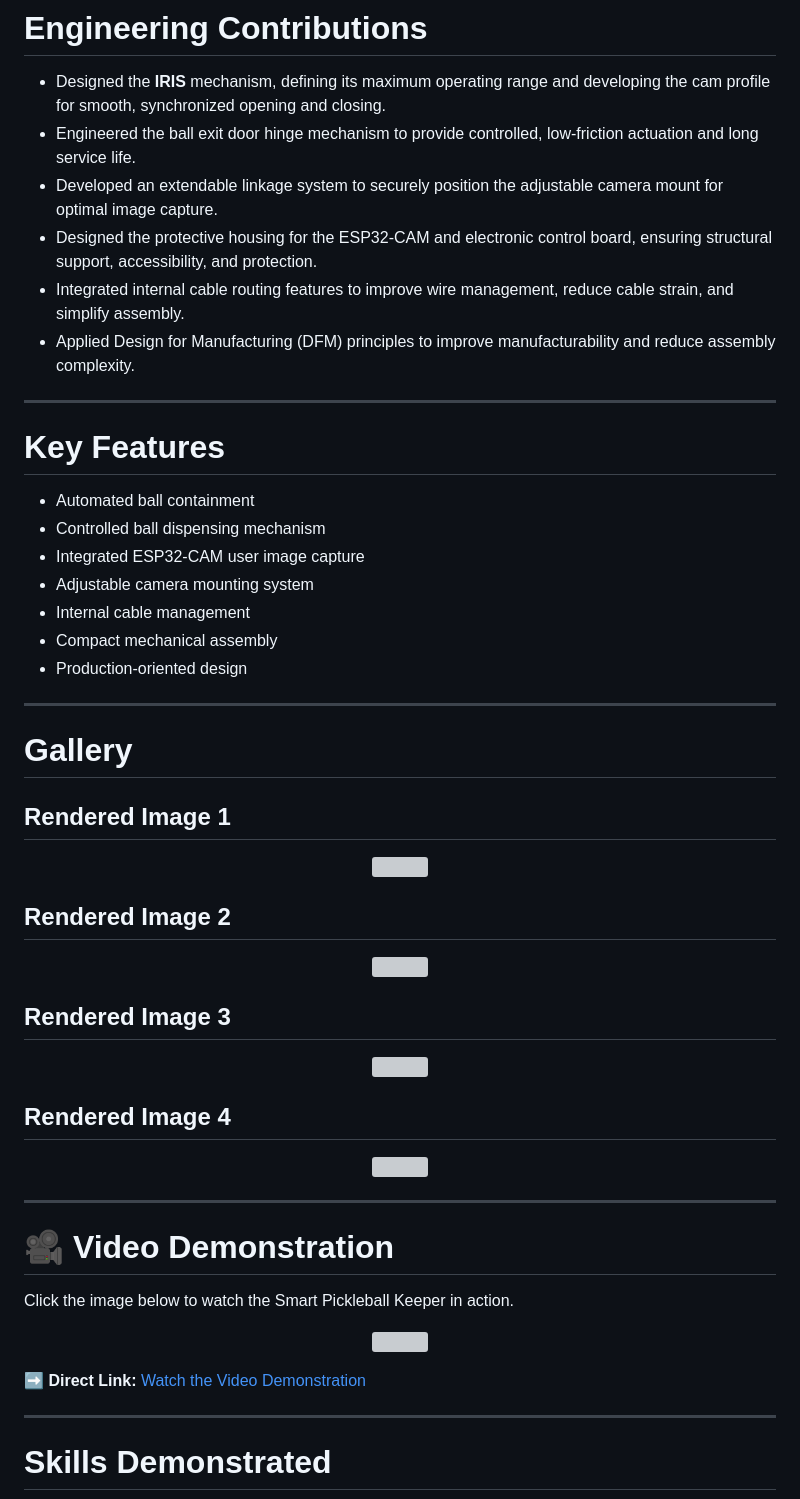
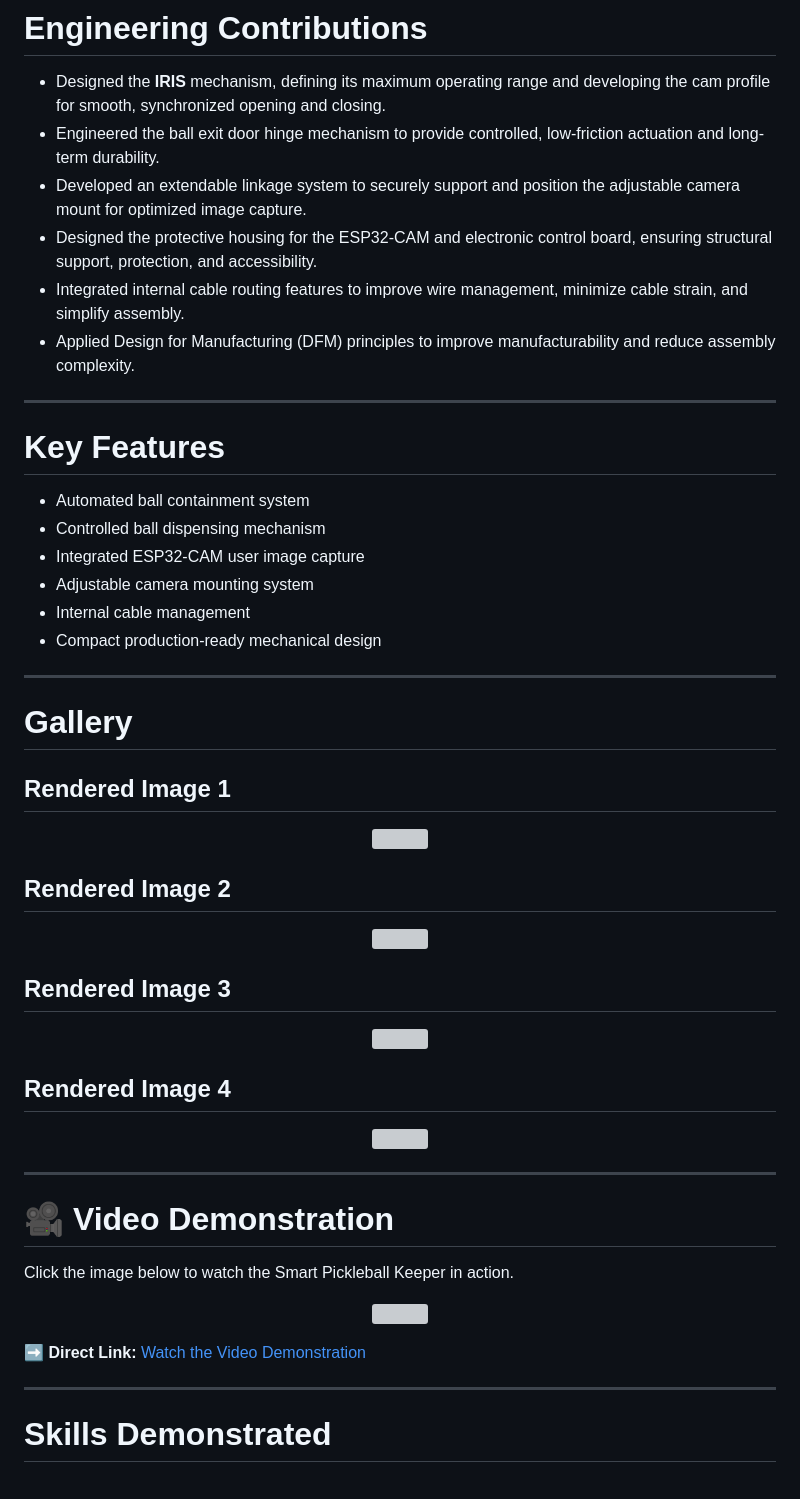
Before and after one commit to rramirez0131700/Mechanical-Design-Portfolio, a Markdown page: Projects/Smart-Pickleball-Keeper/README.md, the part around one of its changes. GitHub-like rendering; grey boxes are pictures that could not be loaded.

```diff
--- a/Projects/Smart-Pickleball-Keeper/README.md
+++ b/Projects/Smart-Pickleball-Keeper/README.md
@@ -40,23 +40,22 @@ The design focuses on reliability, ease of assembly, controlled ball dispensing,
 # Engineering Contributions
 
 - Designed the **IRIS** mechanism, defining its maximum operating range and developing the cam profile for smooth, synchronized opening and closing.
-- Engineered the ball exit door hinge mechanism to provide controlled, low-friction actuation and long service life.
-- Developed an extendable linkage system to securely position the adjustable camera mount for optimal image capture.
-- Designed the protective housing for the ESP32-CAM and electronic control board, ensuring structural support, accessibility, and protection.
-- Integrated internal cable routing features to improve wire management, reduce cable strain, and simplify assembly.
+- Engineered the ball exit door hinge mechanism to provide controlled, low-friction actuation and long-term durability.
+- Developed an extendable linkage system to securely support and position the adjustable camera mount for optimized image capture.
+- Designed the protective housing for the ESP32-CAM and electronic control board, ensuring structural support, protection, and accessibility.
+- Integrated internal cable routing features to improve wire management, minimize cable strain, and simplify assembly.
 - Applied Design for Manufacturing (DFM) principles to improve manufacturability and reduce assembly complexity.
 
 ---
 
 # Key Features
 
-- Automated ball containment
+- Automated ball containment system
 - Controlled ball dispensing mechanism
 - Integrated ESP32-CAM user image capture
 - Adjustable camera mounting system
 - Internal cable management
-- Compact mechanical assembly
-- Production-oriented design
+- Compact production-ready mechanical design
 
 ---
 
```
Also changed, not shown: other parts of Projects/Smart-Pickleball-Keeper/README.md (+10 -10 lines).
